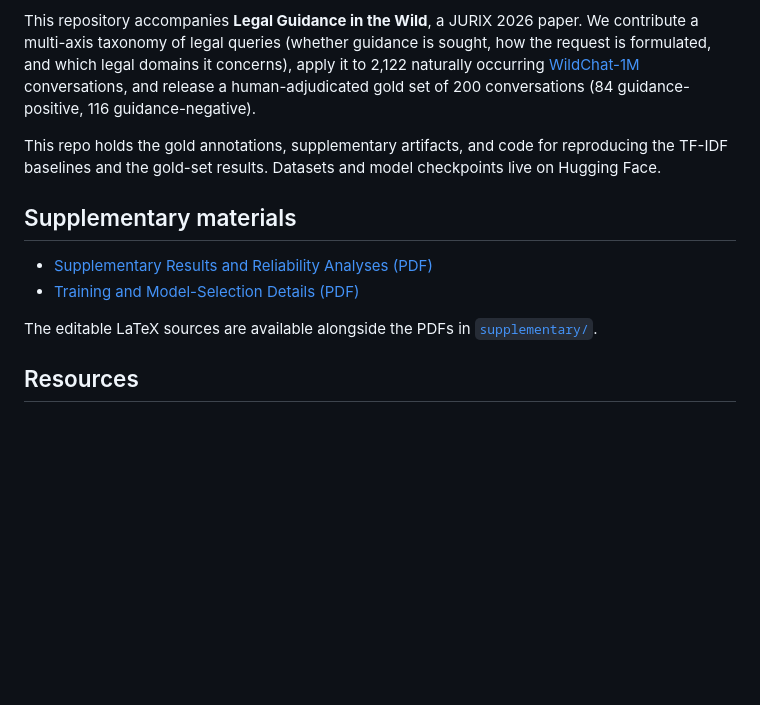
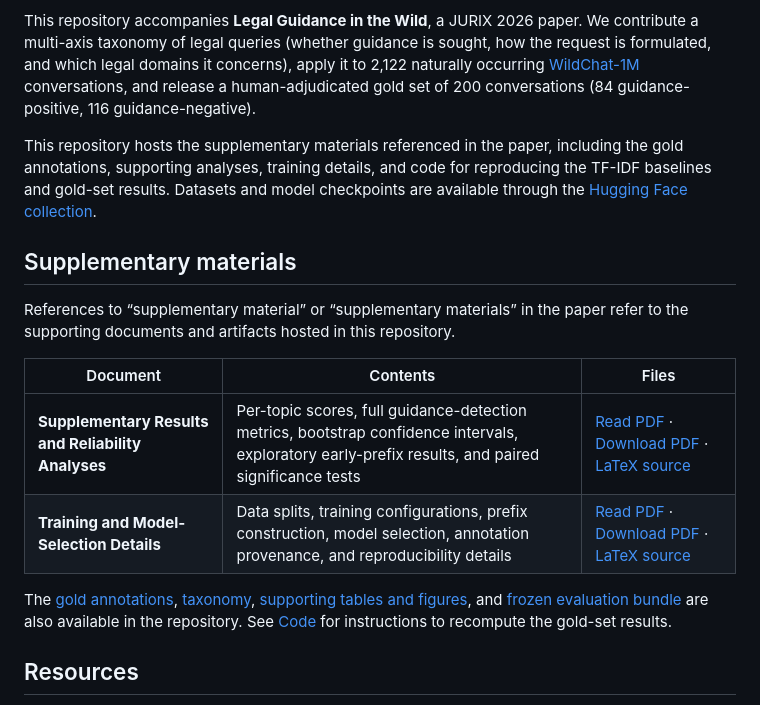
Before and after one commit to Amir-Mohseni/Legal-Guidance-in-the-Wild, a Markdown page: README.md, the part around the change. Drawn GitHub-style; blank space fills up the shorter version.

Commit message:
Clarify the paper's supplementary materials and PDF access

```diff
--- a/README.md
+++ b/README.md
@@ -6,14 +6,18 @@ People ask conversational AI models about their legal rights, obligations, proce
 
 This repository accompanies **Legal Guidance in the Wild**, a JURIX 2026 paper. We contribute a multi-axis taxonomy of legal queries (whether guidance is sought, how the request is formulated, and which legal domains it concerns), apply it to 2,122 naturally occurring [WildChat-1M](https://huggingface.co/datasets/allenai/WildChat-1M) conversations, and release a human-adjudicated gold set of 200 conversations (84 guidance-positive, 116 guidance-negative).
 
-This repo holds the gold annotations, supplementary artifacts, and code for reproducing the TF-IDF baselines and the gold-set results. Datasets and model checkpoints live on Hugging Face.
+This repository hosts the supplementary materials referenced in the paper, including the gold annotations, supporting analyses, training details, and code for reproducing the TF-IDF baselines and gold-set results. Datasets and model checkpoints are available through the [Hugging Face collection](https://huggingface.co/collections/AmirMohseni/legal-guidance-in-the-wild).
 
 ## Supplementary materials
 
-- [Supplementary Results and Reliability Analyses (PDF)](supplementary/results.pdf)
-- [Training and Model-Selection Details (PDF)](supplementary/training_details.pdf)
+References to “supplementary material” or “supplementary materials” in the paper refer to the supporting documents and artifacts hosted in this repository.
 
-The editable LaTeX sources are available alongside the PDFs in [`supplementary/`](supplementary/).
+| Document | Contents | Files |
+| --- | --- | --- |
+| **Supplementary Results and Reliability Analyses** | Per-topic scores, full guidance-detection metrics, bootstrap confidence intervals, exploratory early-prefix results, and paired significance tests | [Read PDF](supplementary/results.pdf) · [Download PDF](supplementary/results.pdf?raw=true) · [LaTeX source](supplementary/results.tex) |
+| **Training and Model-Selection Details** | Data splits, training configurations, prefix construction, model selection, annotation provenance, and reproducibility details | [Read PDF](supplementary/training_details.pdf) · [Download PDF](supplementary/training_details.pdf?raw=true) · [LaTeX source](supplementary/training_details.tex) |
+
+The [gold annotations](annotations/gold_set.csv), [taxonomy](annotations/TAXONOMY_V3.md), [supporting tables and figures](supplementary/generated/), and [frozen evaluation bundle](supplementary/evaluation/) are also available in the repository. See [Code](#code) for instructions to recompute the gold-set results.
 
 ## Resources
 
```
